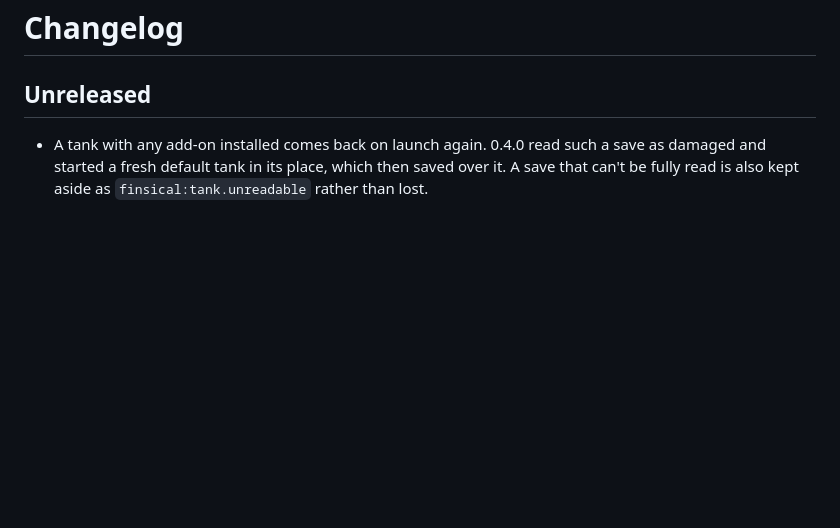
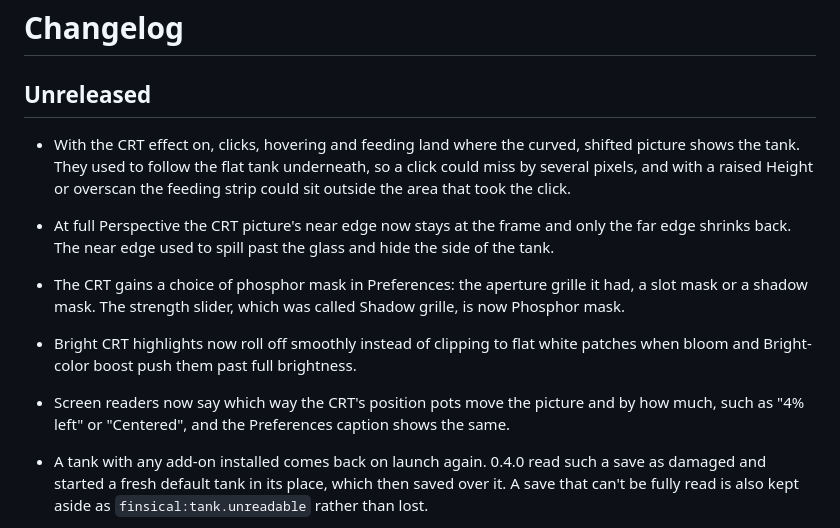
Before and after one commit to L-K-M/Finsical, a Markdown page: CHANGELOG.md, the part around the change. GitHub-like rendering; blank space fills up the shorter version.

Commit message:
Add CHANGELOG entries for the CRT follow-ups (#319)
Describe the CRT click mapping and Perspective edge fix, the phosphor
mask choice, the highlight rolloff and the spoken position values
from #313 to #316.

Merged with GLM review waived by the user (reviewer returned HTTP 429).

Co-Authored-By: Claude Opus 5.5 <noreply@anthropic.com>
Claude-Session: https://claude.ai/code/session_01NmMLioGKgXBV6kp2WBuddL

```diff
--- a/CHANGELOG.md
+++ b/CHANGELOG.md
@@ -2,6 +2,23 @@
 
 ## Unreleased
 
+- With the CRT effect on, clicks, hovering and feeding land where the
+  curved, shifted picture shows the tank. They used to follow the flat
+  tank underneath, so a click could miss by several pixels, and with a
+  raised Height or overscan the feeding strip could sit outside the
+  area that took the click.
+- At full Perspective the CRT picture's near edge now stays at the
+  frame and only the far edge shrinks back. The near edge used to
+  spill past the glass and hide the side of the tank.
+- The CRT gains a choice of phosphor mask in Preferences: the aperture
+  grille it had, a slot mask or a shadow mask. The strength slider,
+  which was called Shadow grille, is now Phosphor mask.
+- Bright CRT highlights now roll off smoothly instead of clipping to
+  flat white patches when bloom and Bright-color boost push them past
+  full brightness.
+- Screen readers now say which way the CRT's position pots move the
+  picture and by how much, such as "4% left" or "Centered", and the
+  Preferences caption shows the same.
 - A tank with any add-on installed comes back on launch again. 0.4.0
   read such a save as damaged and started a fresh default tank in its
   place, which then saved over it. A save that can't be fully read is
```
